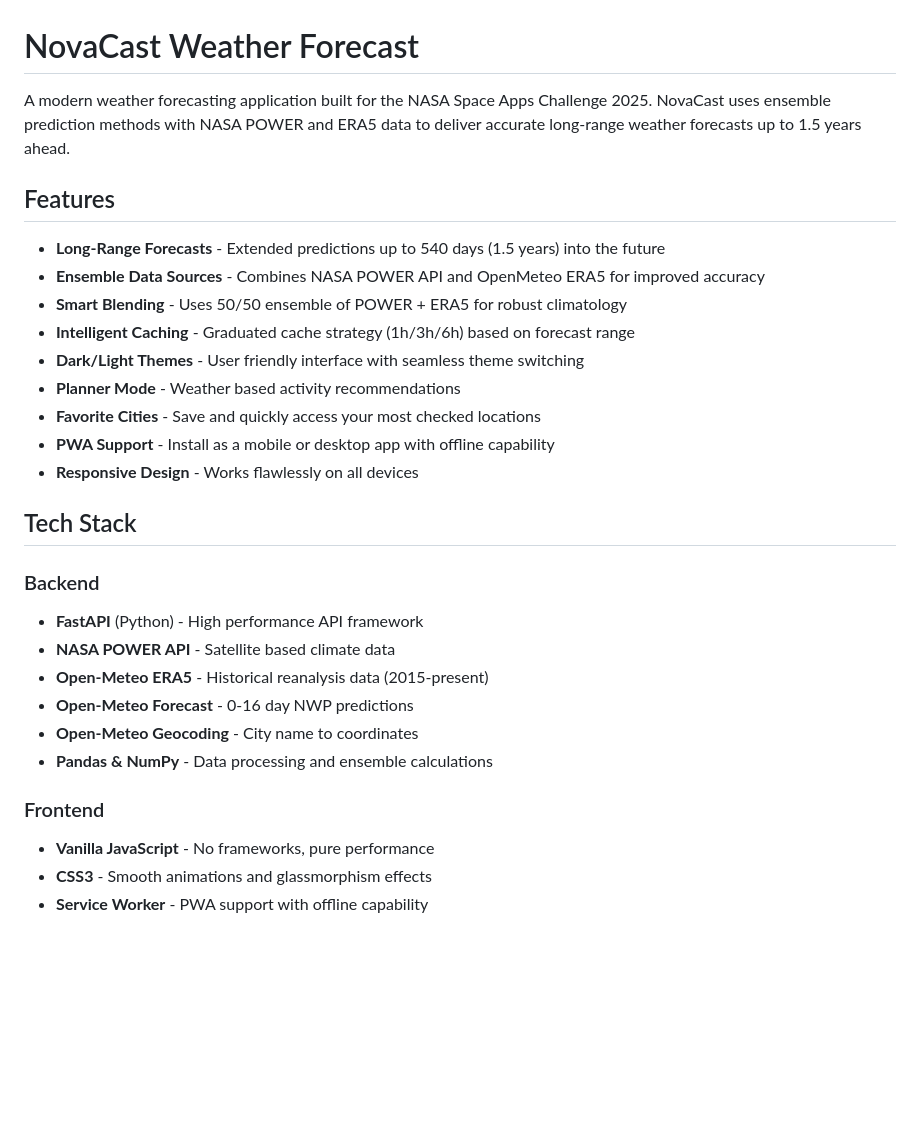
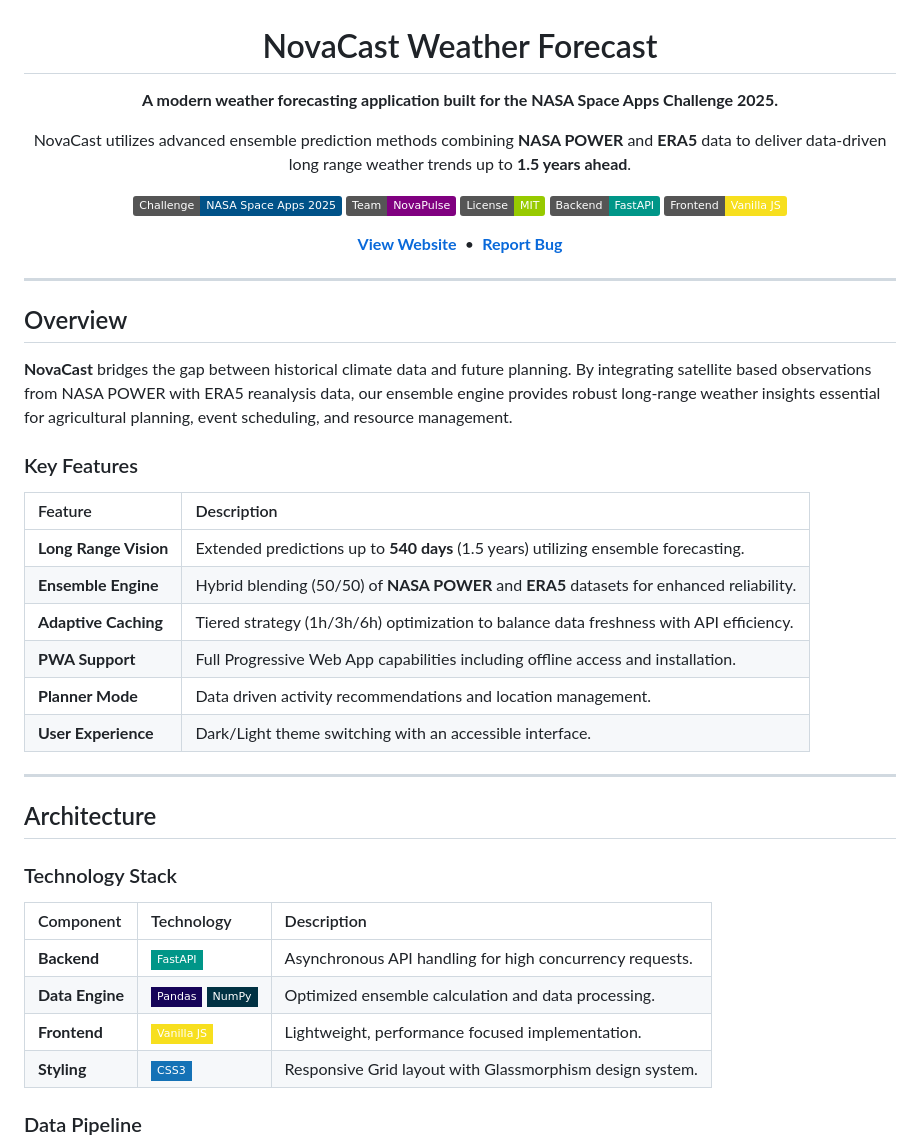
Before and after one commit to AlpaganB/novacast, a Markdown page: README.md, the part around one of its changes. Drawn GitHub-style; badges without logos; blank space fills up the shorter version.

```diff
--- a/README.md
+++ b/README.md
@@ -1,30 +3,48 @@
 # NovaCast Weather Forecast
 
-A modern weather forecasting application built for the NASA Space Apps Challenge 2025. NovaCast uses ensemble prediction methods with NASA POWER and ERA5 data to deliver accurate long-range weather forecasts up to 1.5 years ahead.
+**A modern weather forecasting application built for the NASA Space Apps Challenge 2025.**
 
-## Features
+NovaCast utilizes advanced ensemble prediction methods combining **NASA POWER** and **ERA5** data to deliver data-driven long range weather trends up to **1.5 years ahead**.
 
-- **Long-Range Forecasts** - Extended predictions up to 540 days (1.5 years) into the future
-- **Ensemble Data Sources** - Combines NASA POWER API and OpenMeteo ERA5 for improved accuracy
-- **Smart Blending** - Uses 50/50 ensemble of POWER + ERA5 for robust climatology
-- **Intelligent Caching** - Graduated cache strategy (1h/3h/6h) based on forecast range
-- **Dark/Light Themes** - User friendly interface with seamless theme switching
-- **Planner Mode** - Weather based activity recommendations
-- **Favorite Cities** - Save and quickly access your most checked locations
-- **PWA Support** - Install as a mobile or desktop app with offline capability
-- **Responsive Design** - Works flawlessly on all devices
+[![NASA Space Apps](https://img.shields.io/badge/Challenge-NASA_Space_Apps_2025-005288?style=flat&logo=nasa&logoColor=white)](https://www.spaceappschallenge.org/)
+[![Team](https://img.shields.io/badge/Team-NovaPulse-purple?style=flat)](https://novapulse.com.tr)
+[![License](https://img.shields.io/badge/License-MIT-green?style=flat)](LICENSE)
+[![Python](https://img.shields.io/badge/Backend-FastAPI-009688?style=flat&logo=fastapi&logoColor=white)](https://fastapi.tiangolo.com/)
+[![JS](https://img.shields.io/badge/Frontend-Vanilla_JS-F7DF1E?style=flat&logo=javascript&logoColor=black)]()
 
-## Tech Stack
+**[View Website](https://novacast.space)** &nbsp;•&nbsp; **[Report Bug](https://github.com/AlpaganB/novacast/issues)**
 
-### Backend
-- **FastAPI** (Python) - High performance API framework
-- **NASA POWER API** - Satellite based climate data
-- **Open-Meteo ERA5** - Historical reanalysis data (2015-present)
-- **Open-Meteo Forecast** - 0-16 day NWP predictions
-- **Open-Meteo Geocoding** - City name to coordinates
-- **Pandas & NumPy** - Data processing and ensemble calculations
+</div>
 
-### Frontend
-- **Vanilla JavaScript** - No frameworks, pure performance
-- **CSS3** - Smooth animations and glassmorphism effects
-- **Service Worker** - PWA support with offline capability
+---
+
+## Overview
+
+**NovaCast** bridges the gap between historical climate data and future planning. By integrating satellite based observations from NASA POWER with ERA5 reanalysis data, our ensemble engine provides robust long-range weather insights essential for agricultural planning, event scheduling, and resource management.
+
+### Key Features
+
+| Feature | Description |
+| :--- | :--- |
+| **Long Range Vision** | Extended predictions up to **540 days** (1.5 years) utilizing ensemble forecasting. |
+| **Ensemble Engine** | Hybrid blending (50/50) of **NASA POWER** and **ERA5** datasets for enhanced reliability. |
+| **Adaptive Caching** | Tiered strategy (1h/3h/6h) optimization to balance data freshness with API efficiency. |
+| **PWA Support** | Full Progressive Web App capabilities including offline access and installation. |
+| **Planner Mode** | Data driven activity recommendations and location management. |
+| **User Experience** | Dark/Light theme switching with an accessible interface. |
+
+---
+
+## Architecture
+
+### Technology Stack
+
+| Component | Technology | Description |
+| :--- | :--- | :--- |
+| **Backend** | ![FastAPI](https://img.shields.io/badge/-FastAPI-009688?style=flat-square&logo=fastapi&logoColor=white) | Asynchronous API handling for high concurrency requests. |
+| **Data Engine** | ![Pandas](https://img.shields.io/badge/-Pandas-150458?style=flat-square&logo=pandas&logoColor=white) ![NumPy](https://img.shields.io/badge/-NumPy-013243?style=flat-square&logo=numpy&logoColor=white) | Optimized ensemble calculation and data processing. |
+| **Frontend** | ![JavaScript](https://img.shields.io/badge/-Vanilla_JS-F7DF1E?style=flat-square&logo=javascript&logoColor=black) | Lightweight, performance focused implementation. |
+| **Styling** | ![CSS3](https://img.shields.io/badge/-CSS3-1572B6?style=flat-square&logo=css3&logoColor=white) | Responsive Grid layout with Glassmorphism design system. |
+
+### Data Pipeline
+
```
Also changed, not shown: other parts of README.md (+56 -43 lines).
